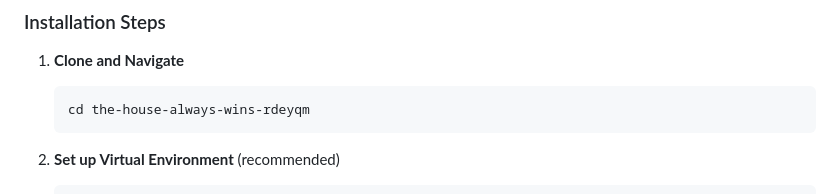
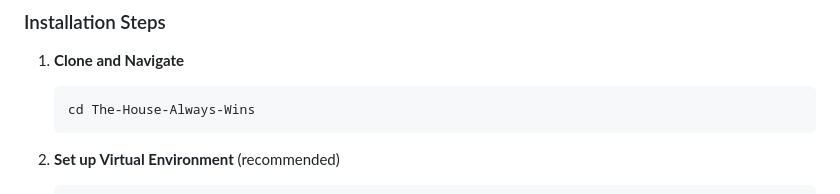
Before and after one commit to aaryan5332/The-House-Always-Wins, a Markdown page: README.md, the part around the change. GitHub-like rendering.

````diff
--- a/README.md
+++ b/README.md
@@ -35,7 +35,7 @@ The "Cash Out" button has mischievous behavior:
 
 1. **Clone and Navigate**
    ```bash
-   cd the-house-always-wins-rdeyqm
+   cd The-House-Always-Wins
    ```
 
 2. **Set up Virtual Environment** (recommended)
````
